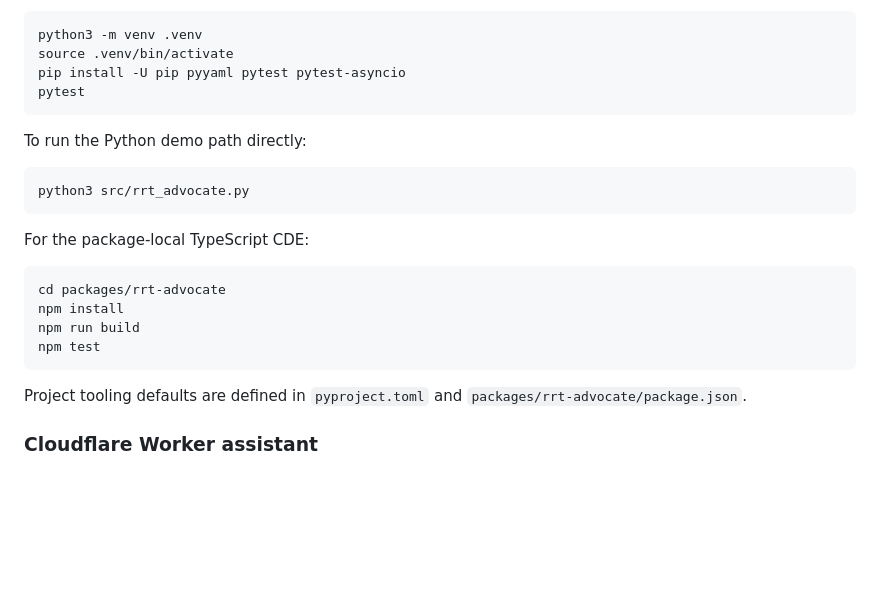
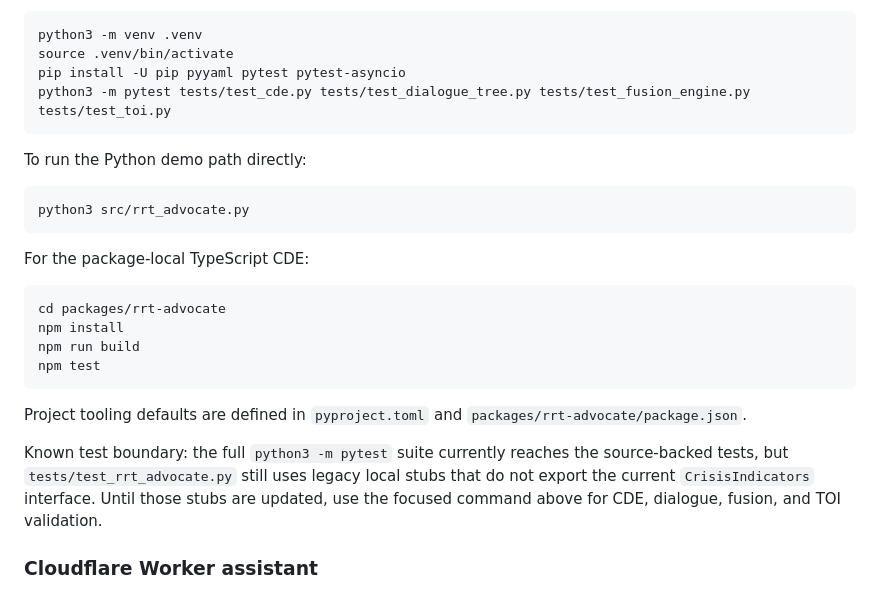
Before and after one commit to NeuroLift-Technologies/rrt-advocate, a Markdown page: README.md, the part around the change. GitHub-like rendering; blank space fills up the shorter version.

Commit message:
[GPT-5.5] docs(testing): note current Python suite boundary
Co-authored-by: JDUB1216 <JDUB1216@users.noreply.github.com>

````diff
--- a/README.md
+++ b/README.md
@@ -25,7 +25,7 @@ TOI/config parsing, while tests use `pytest` and `pytest-asyncio`:
 python3 -m venv .venv
 source .venv/bin/activate
 pip install -U pip pyyaml pytest pytest-asyncio
-pytest
+python3 -m pytest tests/test_cde.py tests/test_dialogue_tree.py tests/test_fusion_engine.py tests/test_toi.py
 ```
 
 To run the Python demo path directly:
@@ -45,6 +45,12 @@ npm test
 
 Project tooling defaults are defined in `pyproject.toml` and
 `packages/rrt-advocate/package.json`.
+
+Known test boundary: the full `python3 -m pytest` suite currently reaches the
+source-backed tests, but `tests/test_rrt_advocate.py` still uses legacy local
+stubs that do not export the current `CrisisIndicators` interface. Until those
+stubs are updated, use the focused command above for CDE, dialogue, fusion, and
+TOI validation.
 
 ### Cloudflare Worker assistant
 
````
Also changed, not shown: docs/integration_guide.md (+12 -1 lines).
